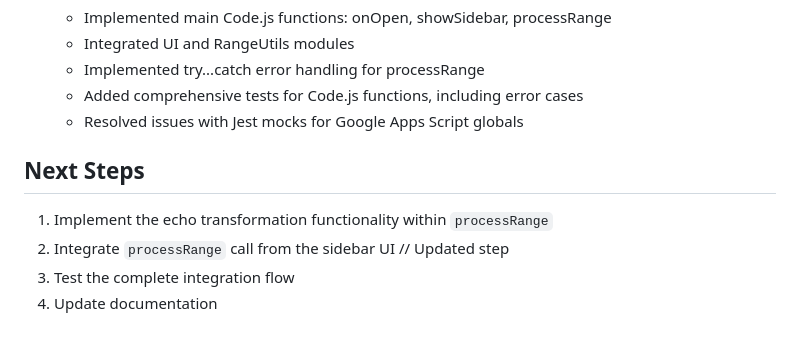
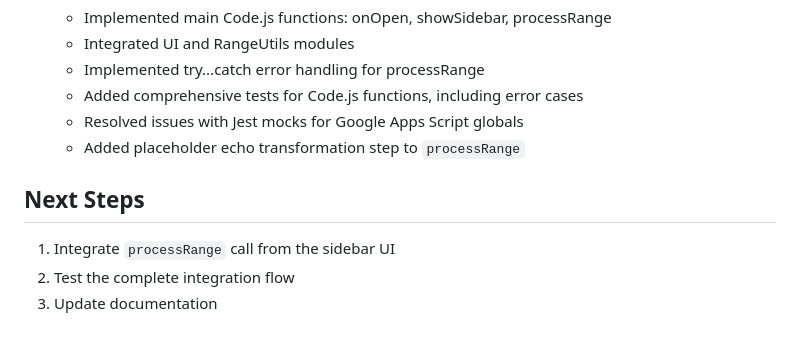
Before and after one commit to jsnyde0/humble-clay, a Markdown page: .cursor/tasks/TASK-2024-03-28-01.md, the part around the change printed below. Rendered like a GitHub page.

Commit message:
docs(tasks): mark echo transformation step as complete in TASK-2024-03-28-01

```diff
--- a/.cursor/tasks/TASK-2024-03-28-01.md
+++ b/.cursor/tasks/TASK-2024-03-28-01.md
@@ -98,9 +98,9 @@ Related Spec: specs/apps_script/sheets_integration.md (Stage 1)
    - Implemented try...catch error handling for processRange
    - Added comprehensive tests for Code.js functions, including error cases
    - Resolved issues with Jest mocks for Google Apps Script globals
+   - Added placeholder echo transformation step to `processRange`
 
 ## Next Steps
-1. Implement the echo transformation functionality within `processRange`
-2. Integrate `processRange` call from the sidebar UI // Updated step
-3. Test the complete integration flow
-4. Update documentation
+1. Integrate `processRange` call from the sidebar UI
+2. Test the complete integration flow
+3. Update documentation
```
Also changed, not shown: other parts of .cursor/tasks/TASK-2024-03-28-01.md (+2 -2 lines).
